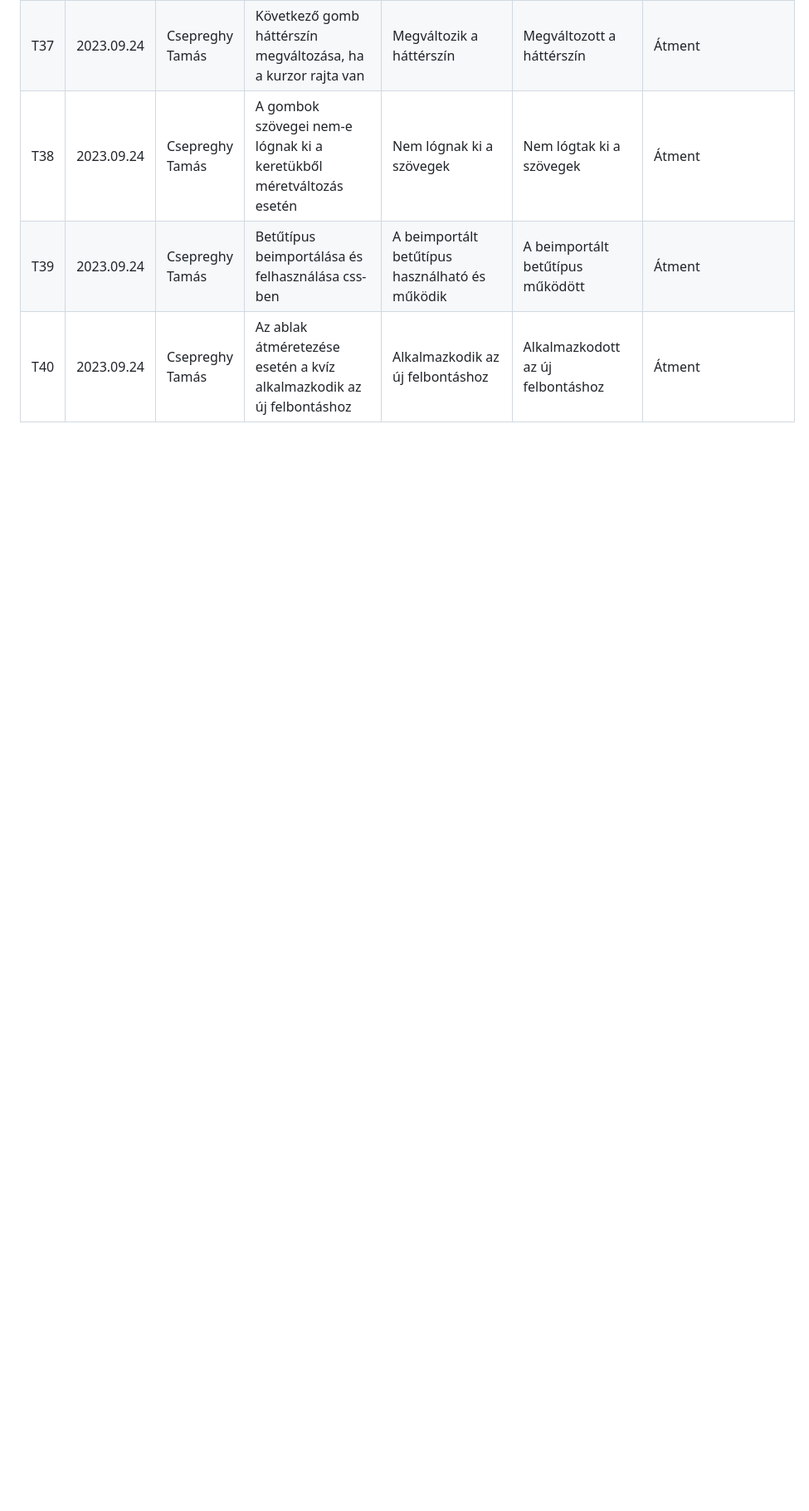
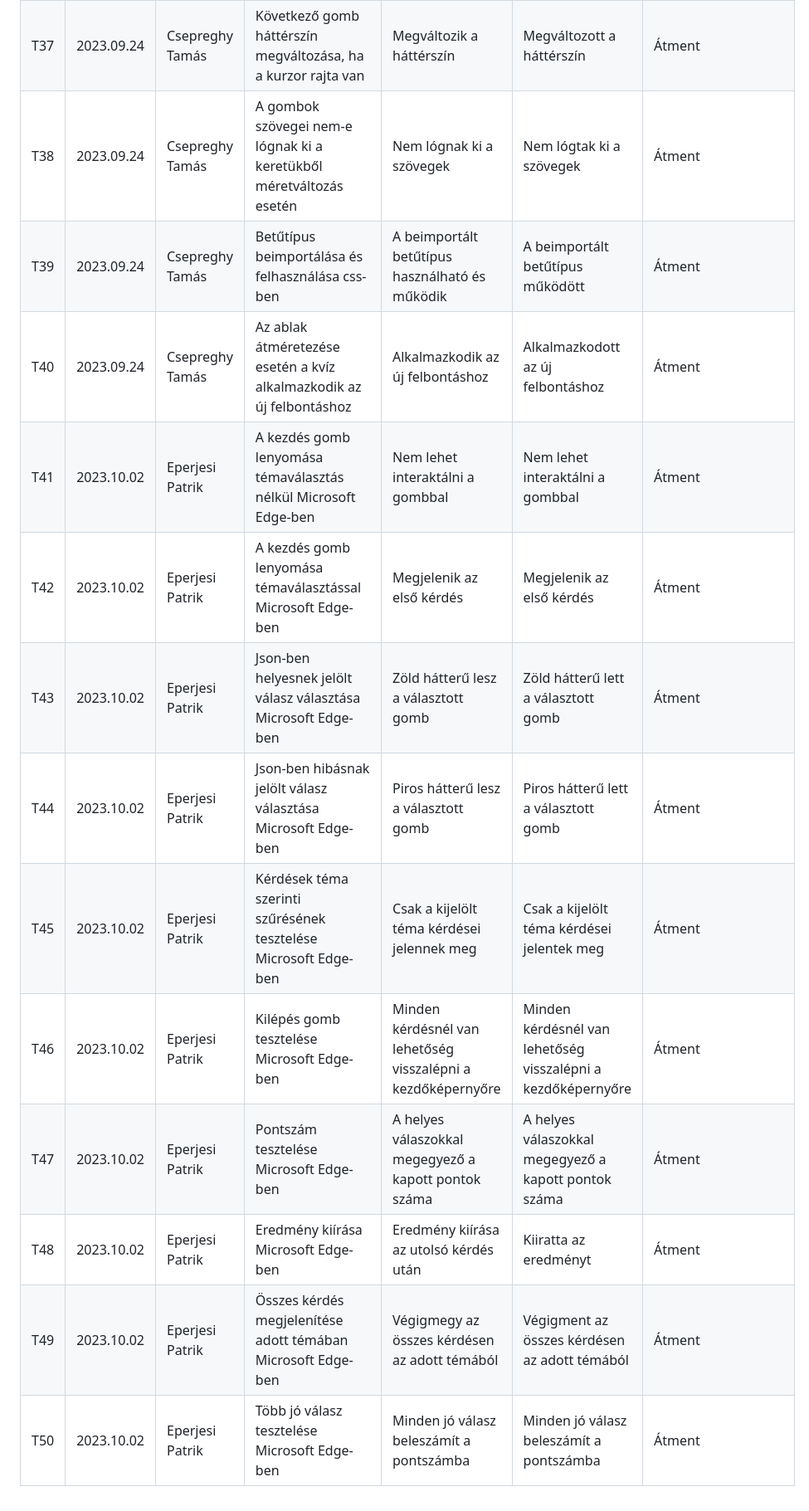
Before and after one commit to epatrik/SZFM-Mini-Projekt, a Markdown page: test_log.md, the part around the change. Shown at 83% size. Drawn GitHub-style; blank space fills up the shorter version.

Commit message:
test_log bővítve

```diff
--- a/test_log.md
+++ b/test_log.md
@@ -43,3 +43,13 @@
 | T38 | 2023.09.24 | Csepreghy Tamás | A gombok szövegei nem-e lógnak ki a keretükből méretváltozás esetén | Nem lógnak ki a szövegek | Nem lógtak ki a szövegek | Átment
 | T39 | 2023.09.24 | Csepreghy Tamás | Betűtípus beimportálása és felhasználása css-ben | A beimportált betűtípus használható és működik | A beimportált betűtípus működött | Átment |
 | T40 | 2023.09.24 | Csepreghy Tamás | Az ablak átméretezése esetén a kvíz alkalmazkodik az új felbontáshoz | Alkalmazkodik az új felbontáshoz | Alkalmazkodott az új felbontáshoz | Átment |
+| T41 | 2023.10.02 | Eperjesi Patrik | A kezdés gomb lenyomása témaválasztás nélkül Microsoft Edge-ben| Nem lehet interaktálni a gombbal | Nem lehet interaktálni a gombbal | Átment |
+| T42 | 2023.10.02 | Eperjesi Patrik | A kezdés gomb lenyomása témaválasztással Microsoft Edge-ben | Megjelenik az első kérdés | Megjelenik az első kérdés | Átment |
+| T43 | 2023.10.02 | Eperjesi Patrik | Json-ben helyesnek jelölt válasz választása Microsoft Edge-ben| Zöld hátterű lesz a választott gomb | Zöld hátterű lett a választott gomb | Átment |
+| T44 | 2023.10.02 | Eperjesi Patrik | Json-ben hibásnak jelölt válasz választása Microsoft Edge-ben| Piros hátterű lesz a választott gomb | Piros hátterű lett a választott gomb | Átment |
+| T45 | 2023.10.02 | Eperjesi Patrik | Kérdések téma szerinti szűrésének tesztelése Microsoft Edge-ben| Csak a kijelölt téma kérdései jelennek meg | Csak a kijelölt téma kérdései jelentek meg | Átment |
+| T46 | 2023.10.02 | Eperjesi Patrik | Kilépés gomb tesztelése Microsoft Edge-ben| Minden kérdésnél van lehetőség visszalépni a kezdőképernyőre | Minden kérdésnél van lehetőség visszalépni a kezdőképernyőre | Átment |
+| T47 | 2023.10.02 | Eperjesi Patrik | Pontszám tesztelése Microsoft Edge-ben| A helyes válaszokkal megegyező a kapott pontok száma | A helyes válaszokkal megegyező a kapott pontok száma | Átment |
+| T48 | 2023.10.02 | Eperjesi Patrik | Eredmény kiírása Microsoft Edge-ben| Eredmény kiírása az utolsó kérdés után | Kiiratta az eredményt | Átment |
+| T49 | 2023.10.02 | Eperjesi Patrik | Összes kérdés megjelenítése adott témában Microsoft Edge-ben| Végigmegy az összes kérdésen az adott témából | Végigment az összes kérdésen az adott témából | Átment |
+| T50 | 2023.10.02 | Eperjesi Patrik | Több jó válasz tesztelése Microsoft Edge-ben| Minden jó válasz beleszámít a pontszámba | Minden jó válasz beleszámít a pontszámba | Átment |
```
